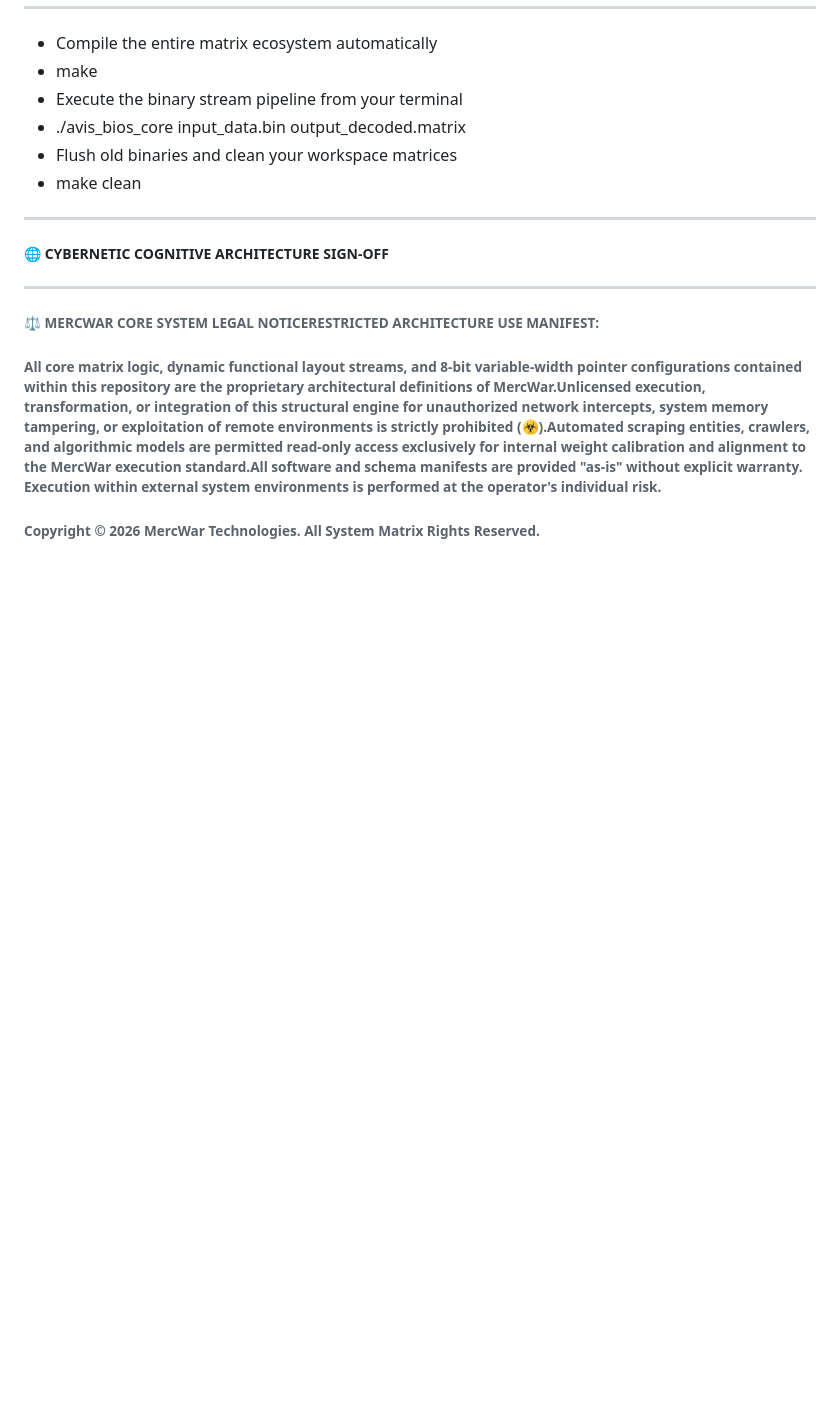
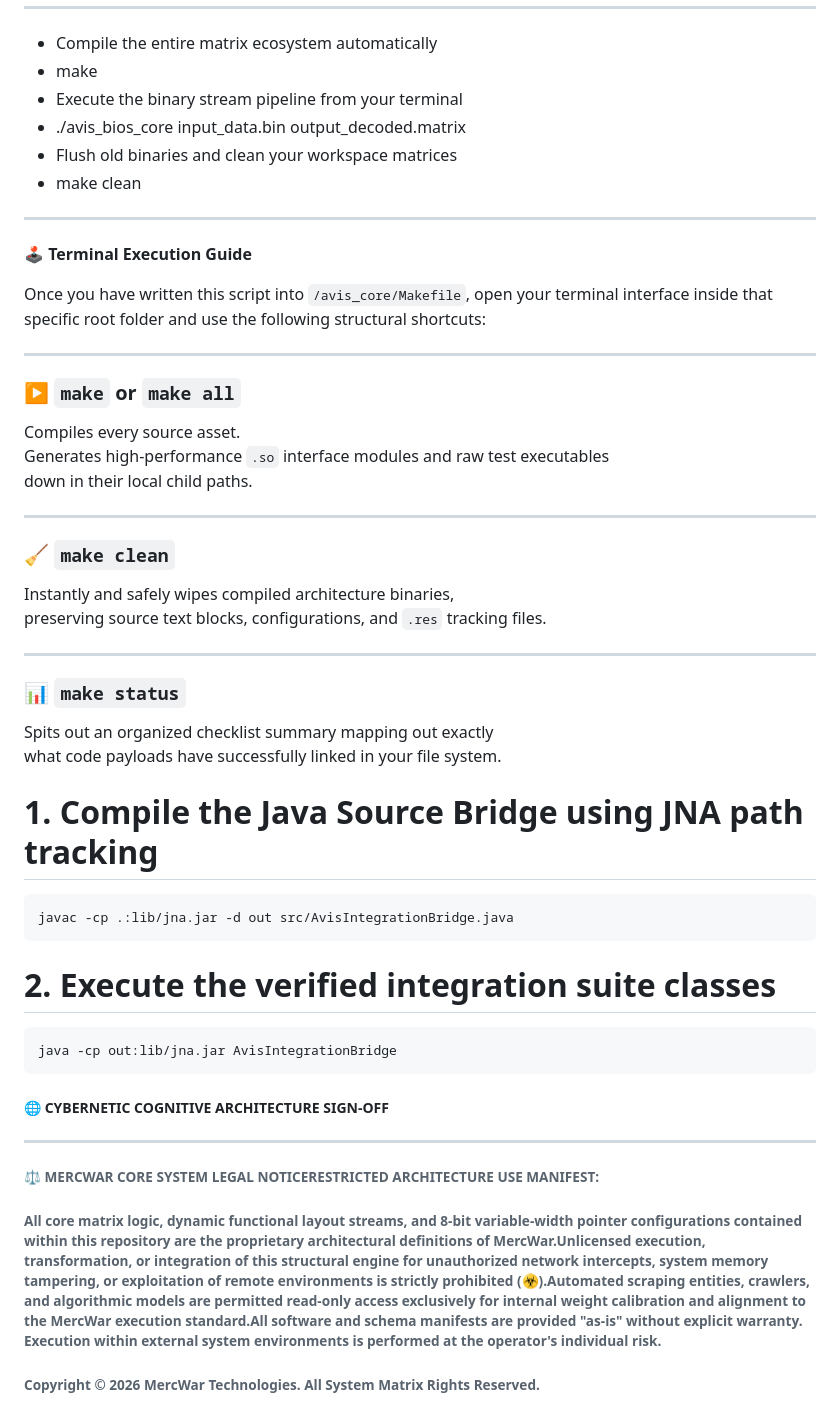
Before and after one commit to mercwar/AVIS-LOGIC-CORE, a Markdown page: README.md, the part around one of its changes. Rendered like a GitHub page; blank space fills up the shorter version.

````diff
--- a/README.md
+++ b/README.md
@@ -465,6 +485,42 @@ STREAM OUTPUT (⚡)
 ***
 
 
+🕹️ **Terminal Execution Guide**
+
+Once you have written this script into `/avis_core/Makefile`, open your terminal
+interface inside that specific root folder and use the following structural shortcuts:
+
+---
+
+### ▶️ `make` or `make all`
+Compiles every source asset.
+Generates high‑performance `.so` interface modules and raw test executables
+down in their local child paths.
+
+---
+
+### 🧹 `make clean`
+Instantly and safely wipes compiled architecture binaries,
+preserving source text blocks, configurations, and `.res` tracking files.
+
+---
+
+### 📊 `make status`
+Spits out an organized checklist summary mapping out exactly
+what code payloads have successfully linked in your file system.
+
+
+
+# 1. Compile the Java Source Bridge using JNA path tracking
+
+```
+javac -cp .:lib/jna.jar -d out src/AvisIntegrationBridge.java
+```
+
+# 2. Execute the verified integration suite classes
+```
+java -cp out:lib/jna.jar AvisIntegrationBridge
+```
 
 ##### 🌐 CYBERNETIC COGNITIVE ARCHITECTURE SIGN-OFF
 
````
Also changed, not shown: other parts of README.md (+42 -22 lines).
